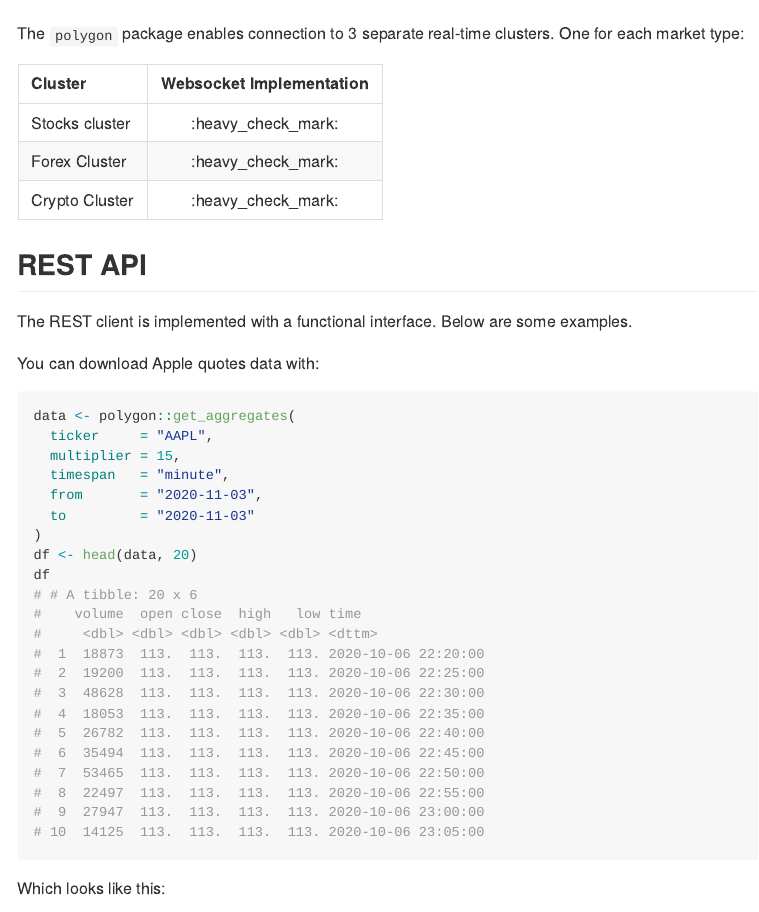
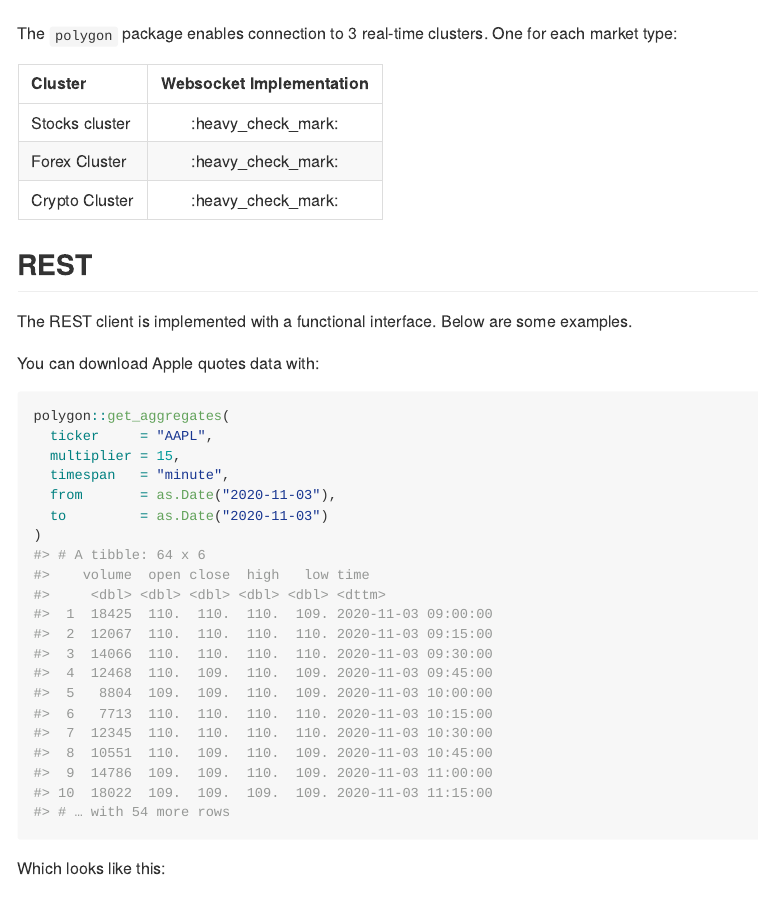
Before and after one commit to eokodie/polygon, an R Markdown document (README.Rmd): the page in a window 1100 px wide, from 1100 px down. The pictures show the output file README.md that the author committed with the source, drawn offline in the style of GitHub; badge pictures from the web are left out.

Commit message:
Update readme

````diff
--- a/README.Rmd
+++ b/README.Rmd
@@ -79,7 +77,7 @@ ws$close()
 
 ![](man/figures//websocket_v2.gif)
 
-The `polygon` package enables connection to 3 separate real-time clusters. One for each market type:
+The `polygon` package enables connection to 3 real-time clusters. One for each market type:
 
 ```{r, echo=FALSE, eval=TRUE}
 yes <- ":heavy_check_mark:"
@@ -95,34 +93,33 @@ knitr::kable(features, align = "lc")
 ```
 
 
-## REST API
+## REST
 
 The REST client is implemented with a functional interface. Below are some examples.
 
 You can download Apple quotes data with:
 ```{r, eval=FALSE}
-data <- polygon::get_aggregates(
+polygon::get_aggregates(
   ticker     = "AAPL",
   multiplier = 15,
   timespan   = "minute",
-  from       = "2020-11-03",
-  to         = "2020-11-03"
+  from       = as.Date("2020-11-03"),
+  to         = as.Date("2020-11-03")
 )
-df <- head(data, 20)
-df
-# # A tibble: 20 x 6
-#    volume  open close  high   low time
-#     <dbl> <dbl> <dbl> <dbl> <dbl> <dttm>
-#  1  18873  113.  113.  113.  113. 2020-10-06 22:20:00
-#  2  19200  113.  113.  113.  113. 2020-10-06 22:25:00
-#  3  48628  113.  113.  113.  113. 2020-10-06 22:30:00
-#  4  18053  113.  113.  113.  113. 2020-10-06 22:35:00
-#  5  26782  113.  113.  113.  113. 2020-10-06 22:40:00
-#  6  35494  113.  113.  113.  113. 2020-10-06 22:45:00
-#  7  53465  113.  113.  113.  113. 2020-10-06 22:50:00
-#  8  22497  113.  113.  113.  113. 2020-10-06 22:55:00
-#  9  27947  113.  113.  113.  113. 2020-10-06 23:00:00
-# 10  14125  113.  113.  113.  113. 2020-10-06 23:05:00
+#> # A tibble: 64 x 6
+#>    volume  open close  high   low time
+#>     <dbl> <dbl> <dbl> <dbl> <dbl> <dttm>
+#>  1  18425  110.  110.  110.  109. 2020-11-03 09:00:00
+#>  2  12067  110.  110.  110.  110. 2020-11-03 09:15:00
+#>  3  14066  110.  110.  110.  110. 2020-11-03 09:30:00
+#>  4  12468  110.  109.  110.  109. 2020-11-03 09:45:00
+#>  5   8804  109.  109.  110.  109. 2020-11-03 10:00:00
+#>  6   7713  110.  110.  110.  110. 2020-11-03 10:15:00
+#>  7  12345  110.  110.  110.  110. 2020-11-03 10:30:00
+#>  8  10551  110.  109.  110.  109. 2020-11-03 10:45:00
+#>  9  14786  109.  109.  110.  109. 2020-11-03 11:00:00
+#> 10  18022  109.  109.  109.  109. 2020-11-03 11:15:00
+#> # … with 54 more rows
 ```
 
 Which looks like this:
````
Also changed, not shown: README.md, README.Rmd (2 more changed lines).
